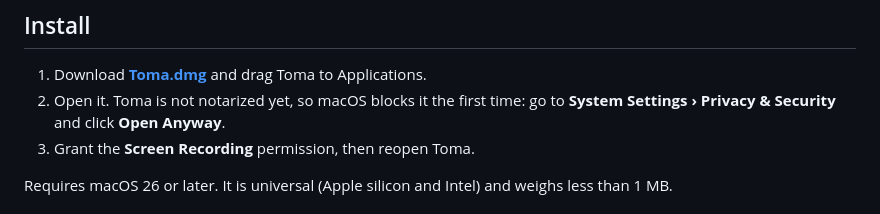
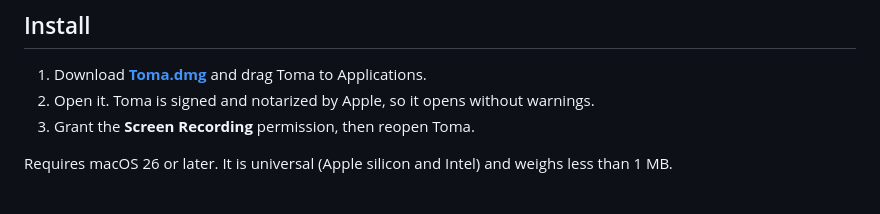
Before and after one commit to felipebasurto/toma, a Markdown page: README.md, the part around the change. GitHub-like rendering.

Commit message:
README: install step for the notarized build
Toma is signed with Developer ID and notarized, so the Open Anyway step is gone.

Co-Authored-By: Claude Haiku 5.5 <noreply@anthropic.com>

```diff
--- a/README.md
+++ b/README.md
@@ -25,7 +25,7 @@ no settings window, no account and no editor. It records a region of your screen
 ## Install
 
 1. Download **[Toma.dmg](https://github.com/felipebasurto/toma/releases/latest/download/Toma.dmg)** and drag Toma to Applications.
-2. Open it. Toma is not notarized yet, so macOS blocks it the first time: go to **System Settings › Privacy & Security** and click **Open Anyway**.
+2. Open it. Toma is signed and notarized by Apple, so it opens without warnings.
 3. Grant the **Screen Recording** permission, then reopen Toma.
 
 Requires macOS 26 or later. It is universal (Apple silicon and Intel) and weighs less than 1 MB.
```
